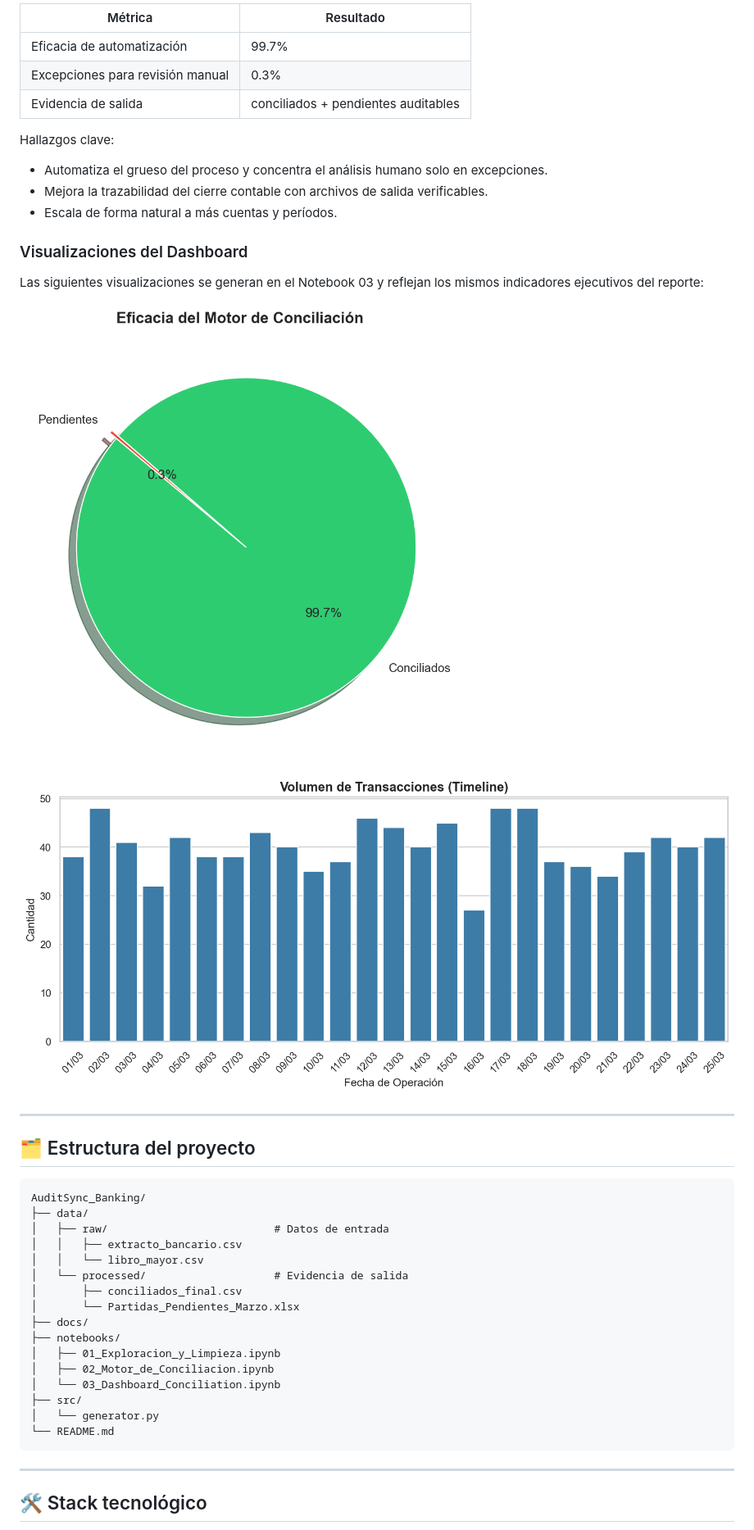
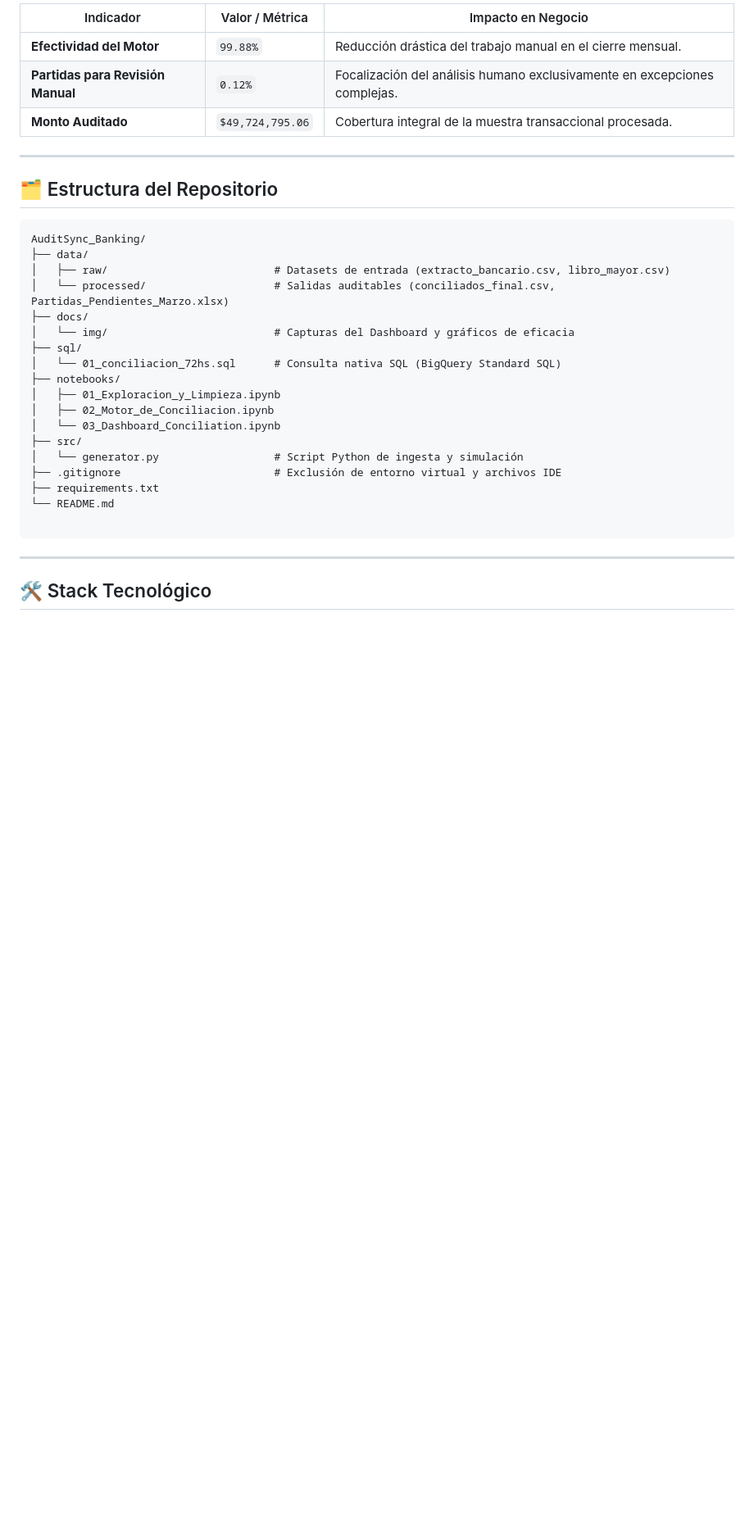
Before and after one commit to Jmonse/AuditSync_Banking, a Markdown page: README.md, the part around one of its changes. Shown at 82% size. GitHub-like rendering; pictures changed too: docs/img/eficacia_motor_conciliacion.png; blank space fills up the shorter version.

````diff
--- a/README.md
+++ b/README.md
@@ -62,48 +57,36 @@ El pipeline está dividido en 3 etapas:
 
-| Métrica                          | Resultado                           |
-| -------------------------------- | ----------------------------------- |
-| Eficacia de automatización       | 99.7%                               |
-| Excepciones para revisión manual | 0.3%                                |
-| Evidencia de salida              | conciliados + pendientes auditables |
-
-Hallazgos clave:
-
-- Automatiza el grueso del proceso y concentra el análisis humano solo en excepciones.
-- Mejora la trazabilidad del cierre contable con archivos de salida verificables.
-- Escala de forma natural a más cuentas y períodos.
-
-### Visualizaciones del Dashboard
-
-Las siguientes visualizaciones se generan en el Notebook 03 y reflejan los mismos indicadores ejecutivos del reporte:
-
-![Eficacia del Motor de Conciliación](docs/img/eficacia_motor_conciliacion.png)
-
-![Volumen de Transacciones (Timeline)](docs/img/volumen_transacciones_timeline.png)
+| Indicador | Valor / Métrica | Impacto en Negocio |
+| --- | --- | --- |
+| **Efectividad del Motor** | `99.88%` | Reducción drástica del trabajo manual en el cierre mensual. |
+| **Partidas para Revisión Manual** | `0.12%` | Focalización del análisis humano exclusivamente en excepciones complejas. |
+| **Monto Auditado** | `$49,724,795.06` | Cobertura integral de la muestra transaccional procesada. |
 
 ---
 
-## 🗂️ Estructura del proyecto
+## 🗂️ Estructura del Repositorio
 
 ```text
 AuditSync_Banking/
 ├── data/
-│   ├── raw/                          # Datos de entrada
-│   │   ├── extracto_bancario.csv
-│   │   └── libro_mayor.csv
-│   └── processed/                    # Evidencia de salida
-│       ├── conciliados_final.csv
-│       └── Partidas_Pendientes_Marzo.xlsx
+│   ├── raw/                          # Datasets de entrada (extracto_bancario.csv, libro_mayor.csv)
+│   └── processed/                    # Salidas auditables (conciliados_final.csv, Partidas_Pendientes_Marzo.xlsx)
 ├── docs/
+│   └── img/                          # Capturas del Dashboard y gráficos de eficacia
+├── sql/
+│   └── 01_conciliacion_72hs.sql      # Consulta nativa SQL (BigQuery Standard SQL)
 ├── notebooks/
 │   ├── 01_Exploracion_y_Limpieza.ipynb
 │   ├── 02_Motor_de_Conciliacion.ipynb
 │   └── 03_Dashboard_Conciliation.ipynb
 ├── src/
-│   └── generator.py
+│   └── generator.py                  # Script Python de ingesta y simulación
+├── .gitignore                        # Exclusión de entorno virtual y archivos IDE
+├── requirements.txt
 └── README.md
+
 ```
 
 ---
 
-## 🛠️ Stack tecnológico
+## 🛠️ Stack Tecnológico
 
````
Also changed, not shown: other parts of README.md (+71 -88 lines), 8 other files.
